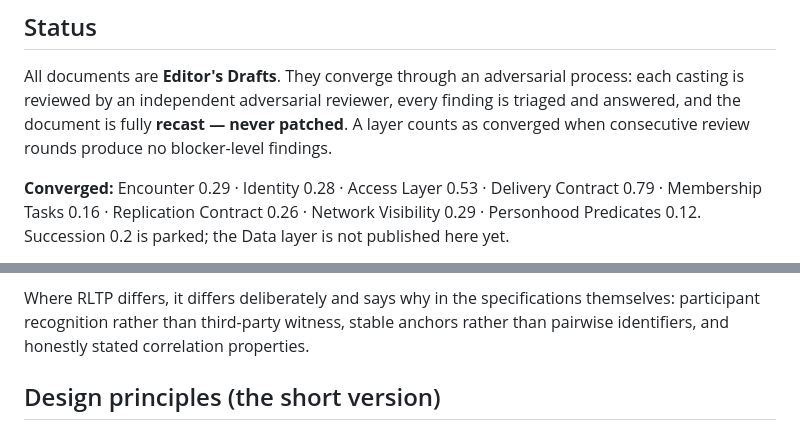
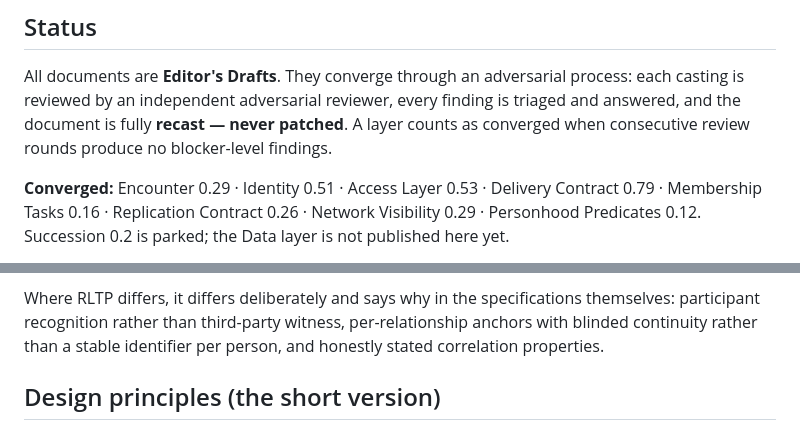
Before and after one commit to real-life-org/rltp-spec, a Markdown page: README.md, 2 parts joined by grey strips. Rendered like a GitHub page.

```diff
--- a/README.md
+++ b/README.md
@@ -70,7 +112,7 @@ document is fully **recast — never patched**. A layer counts as
 converged when consecutive review rounds produce no blocker-level
 findings.
 
-**Converged:** Encounter 0.29 · Identity 0.28 · Access Layer 0.53 ·
+**Converged:** Encounter 0.29 · Identity 0.51 · Access Layer 0.53 ·
 Delivery Contract 0.79 · Membership Tasks 0.16 · Replication Contract
 0.26 · Network Visibility 0.29 · Personhood Predicates 0.12.
 Succession 0.2 is parked; the Data layer is not published here yet.
@@ -115,8 +157,9 @@ Graph work where the two effort meet:
 
 Where RLTP differs, it differs deliberately and says why in the
 specifications themselves: participant recognition rather than
-third-party witness, stable anchors rather than pairwise identifiers,
-and honestly stated correlation properties.
+third-party witness, per-relationship anchors with blinded continuity
+rather than a stable identifier per person, and honestly stated
+correlation properties.
 
 ## Design principles (the short version)
 
```
Also changed, not shown: other parts of README.md (+51 -0 lines).
